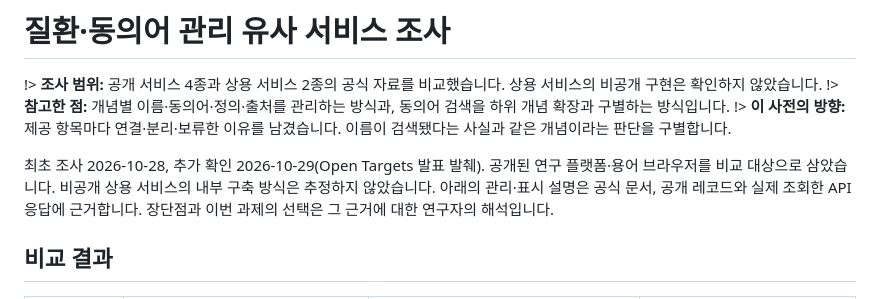
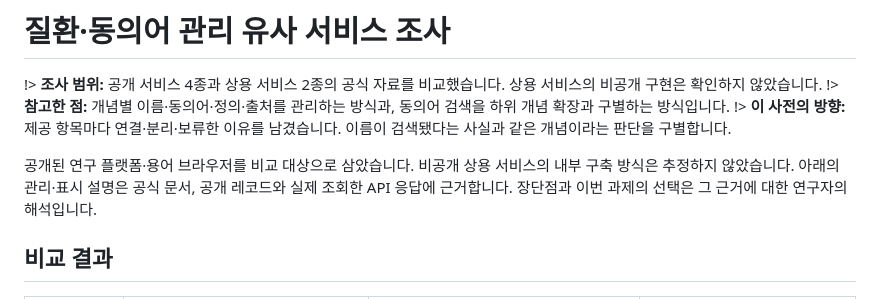
Before and after one commit to minho00123/indication-atlas-submission, a Markdown page: docs/SERVICE_RESEARCH.md, the part around the change. GitHub-like rendering.

Commit message:
Remove research date preamble from the service comparison page

```diff
--- a/docs/SERVICE_RESEARCH.md
+++ b/docs/SERVICE_RESEARCH.md
@@ -4,7 +4,7 @@
 !> **참고한 점:** 개념별 이름·동의어·정의·출처를 관리하는 방식과, 동의어 검색을 하위 개념 확장과 구별하는 방식입니다.
 !> **이 사전의 방향:** 제공 항목마다 연결·분리·보류한 이유를 남겼습니다. 이름이 검색됐다는 사실과 같은 개념이라는 판단을 구별합니다.
 
-최초 조사 2026-10-28, 추가 확인 2026-10-29(Open Targets 발표 발췌). 공개된 연구 플랫폼·용어 브라우저를 비교 대상으로 삼았습니다. 비공개 상용 서비스의 내부 구축 방식은 추정하지 않았습니다. 아래의 관리·표시 설명은 공식 문서, 공개 레코드와 실제 조회한 API 응답에 근거합니다. 장단점과 이번 과제의 선택은 그 근거에 대한 연구자의 해석입니다.
+공개된 연구 플랫폼·용어 브라우저를 비교 대상으로 삼았습니다. 비공개 상용 서비스의 내부 구축 방식은 추정하지 않았습니다. 아래의 관리·표시 설명은 공식 문서, 공개 레코드와 실제 조회한 API 응답에 근거합니다. 장단점과 이번 과제의 선택은 그 근거에 대한 연구자의 해석입니다.
 
 ## 비교 결과
 
```
